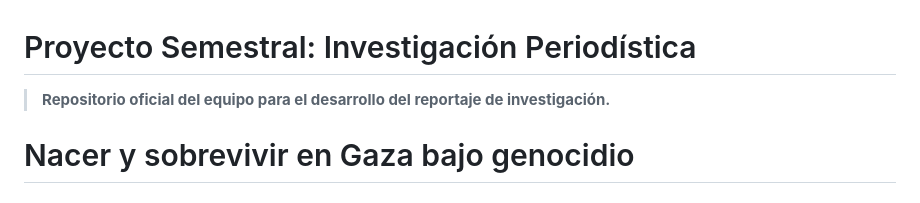
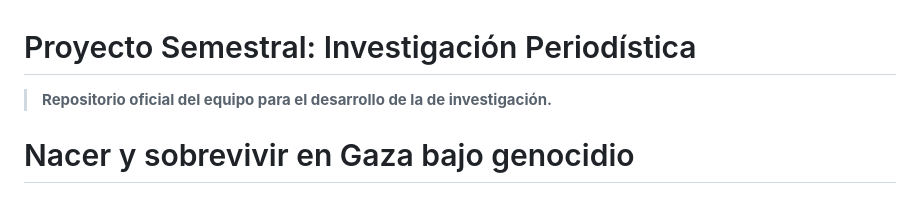
Before and after one commit to maisamisle/Repo_Proyecto_Equipo, a Markdown page: README.md, the part around the change. GitHub-like rendering.

```diff
--- a/README.md
+++ b/README.md
@@ -1,5 +1,5 @@
 # Proyecto Semestral: Investigación Periodística
-> **Repositorio oficial del equipo para el desarrollo del reportaje de investigación.**
+> **Repositorio oficial del equipo para el desarrollo de la de investigación.**
 # Nacer y sobrevivir en Gaza bajo genocidio
 
 ## Descripción del proyecto
```
